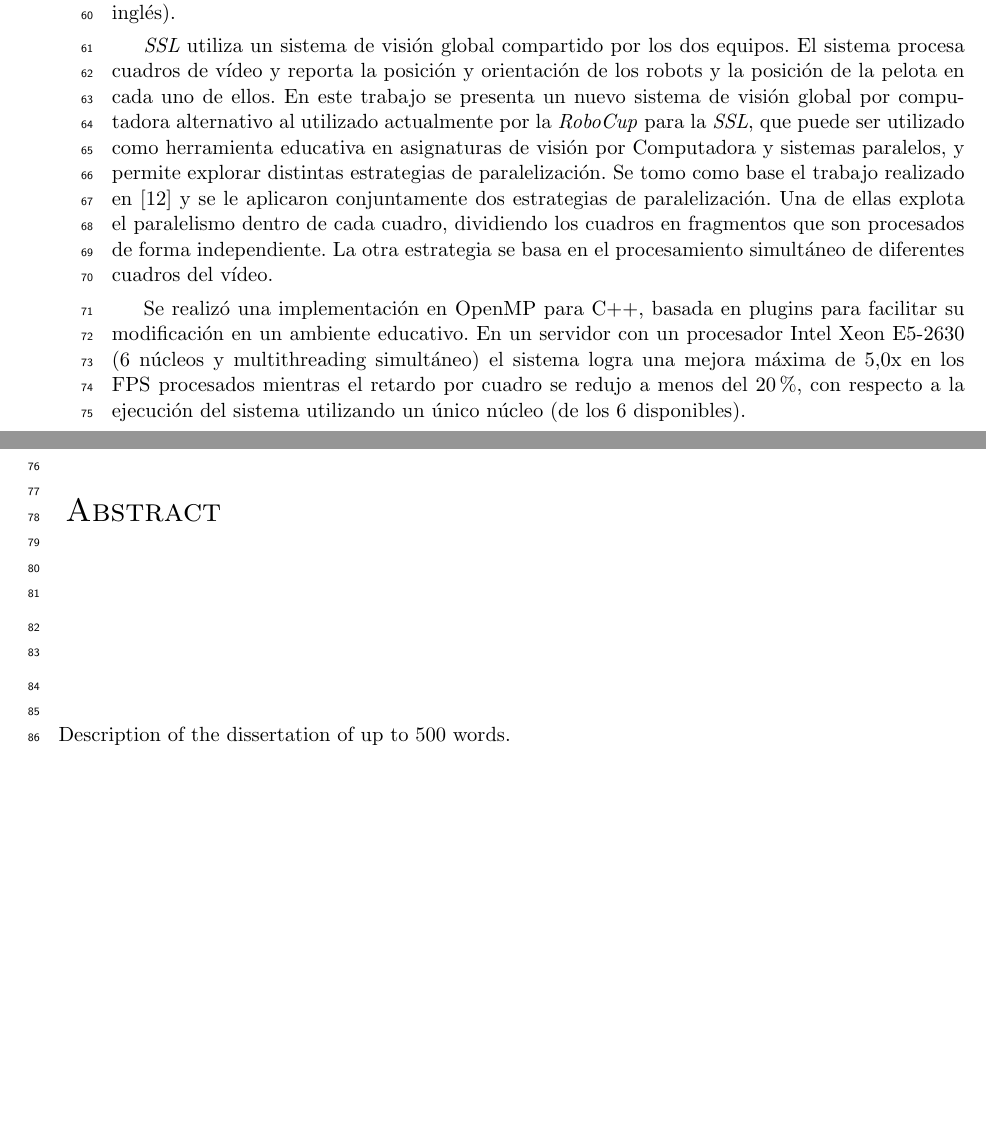
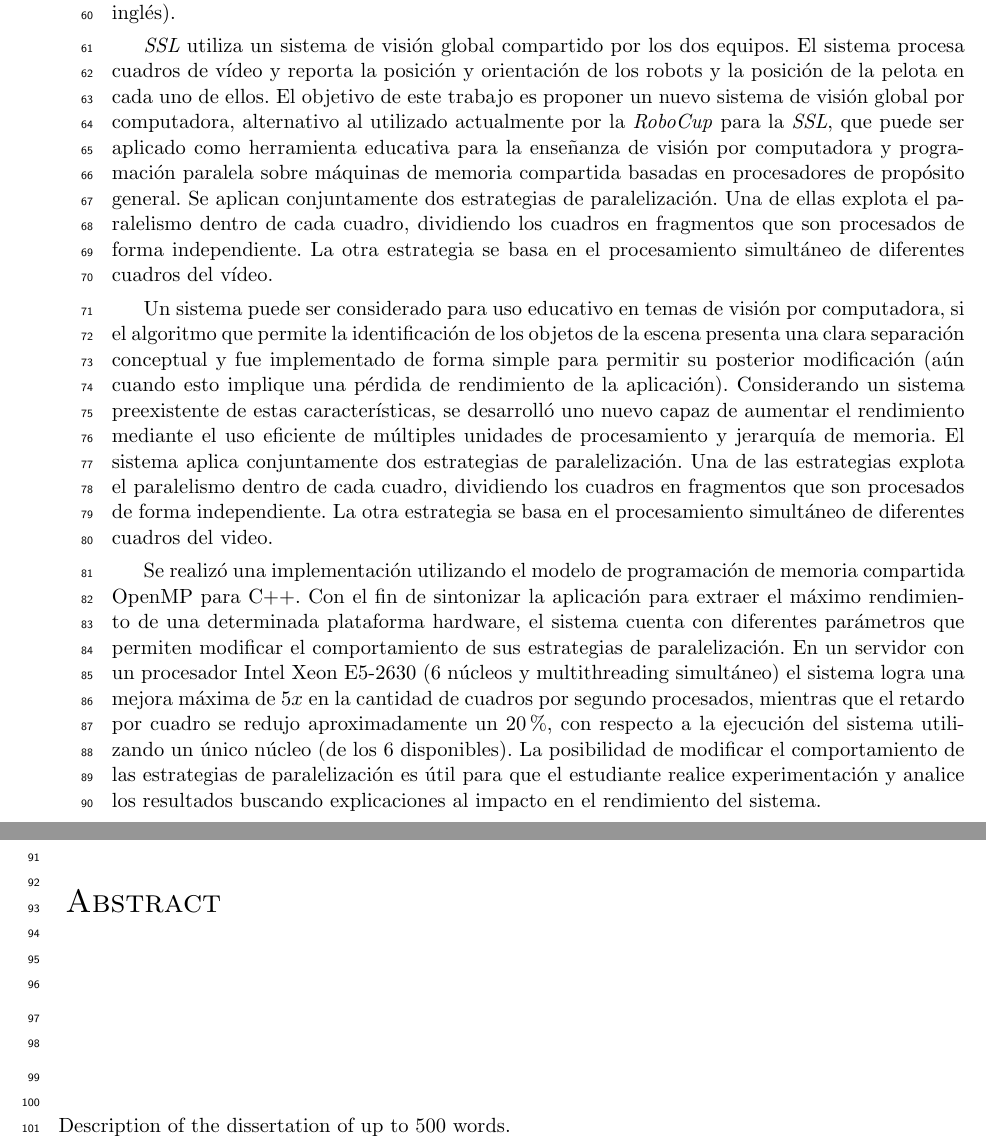
Before and after one commit to dracometallium/tesis-lic2, a LaTeX thesis (tesis.tex, which reads tex/abstract_es.tex): two parts of pages 3 and 4 of 62, joined at a grey line, cut so that both start at the same text, the shorter picture padded with empty space. Compiled offline with pdfLaTeX.

Commit message:
Correcciones de Javier al abstract

```diff
--- a/tex/abstract_es.tex
+++ b/tex/abstract_es.tex
@@ -21,23 +21,42 @@ llamada \emph{SSL} por sus siglas en inglés).
 
 \emph{SSL} utiliza un sistema de visión global compartido por los dos equipos.
 El sistema procesa cuadros de vídeo y reporta la posición y orientación de los
-robots y la posición de la pelota en cada uno de ellos. En este trabajo se
-presenta un nuevo sistema de visión global por computadora alternativo al
-utilizado actualmente por la \emph{RoboCup} para la \emph{SSL}, que puede ser
-utilizado como herramienta educativa en asignaturas de visión por Computadora y
-sistemas paralelos, y permite explorar distintas estrategias de paralelización.
-Se tomo como base el trabajo realizado en \cite{torres2014} y se le aplicaron
-conjuntamente dos estrategias de paralelización. Una de ellas explota el
-paralelismo dentro de cada cuadro, dividiendo los cuadros en fragmentos que son
-procesados de forma independiente. La otra estrategia se basa en el
-procesamiento simultáneo de diferentes cuadros del vídeo.
+robots y la posición de la pelota en cada uno de ellos. El objetivo de este
+trabajo es proponer un nuevo sistema de visión global por computadora,
+alternativo al utilizado actualmente por la \emph{RoboCup} para la \emph{SSL},
+que puede ser aplicado como herramienta educativa para la enseñanza de visión
+por computadora y programación paralela sobre máquinas de memoria compartida
+basadas en procesadores de propósito general. Se aplican conjuntamente dos
+estrategias de paralelización. Una de ellas explota el paralelismo dentro de
+cada cuadro, dividiendo los cuadros en fragmentos que son procesados de forma
+independiente. La otra estrategia se basa en el procesamiento simultáneo de
+diferentes cuadros del vídeo.
 
-Se realizó una implementación en OpenMP para C++, basada en plugins para
-facilitar su modificación en un ambiente educativo. En un servidor con un
-procesador Intel Xeon E5-2630 (6 núcleos y multithreading simultáneo) el
-sistema logra una mejora máxima de 5,0x en los FPS procesados mientras el
-retardo por cuadro se redujo a menos del 20\%, con respecto a la ejecución del
-sistema utilizando un único núcleo (de los 6 disponibles).
+Un sistema puede ser considerado para uso educativo en temas de visión por
+computadora, si el algoritmo que permite la identificación de los objetos de la
+escena presenta una clara separación conceptual y fue implementado de forma
+simple para permitir su posterior modificación (aún cuando esto implique una
+pérdida de rendimiento de la aplicación). Considerando un sistema preexistente
+de estas características, se desarrolló uno nuevo capaz de aumentar el
+rendimiento mediante el uso eficiente de múltiples unidades de procesamiento y
+jerarquía de memoria. El sistema aplica conjuntamente dos estrategias de
+paralelización. Una de las estrategias explota el paralelismo dentro de cada
+cuadro, dividiendo los cuadros en fragmentos que son procesados de forma
+independiente. La otra estrategia se basa en el procesamiento simultáneo de
+diferentes cuadros del video.
+
+Se realizó una implementación utilizando el modelo de programación de memoria
+compartida OpenMP para C++. Con el fin de sintonizar la aplicación para extraer
+el máximo rendimiento de una determinada plataforma hardware, el sistema cuenta
+con diferentes parámetros que permiten modificar el comportamiento de sus
+estrategias de paralelización. En un servidor con un procesador Intel Xeon
+E5-2630 (6 núcleos y multithreading simultáneo) el sistema logra una mejora
+máxima de $5x$ en la cantidad de cuadros por segundo procesados, mientras que el
+retardo por cuadro se redujo aproximadamente un 20\%, con respecto a la
+ejecución del sistema utilizando un único núcleo (de los 6 disponibles). La
+posibilidad de modificar el comportamiento de las estrategias de paralelización
+es útil para que el estudiante realice experimentación y analice los resultados
+buscando explicaciones al impacto en el rendimiento del sistema.
 
 \vfill
 \pagebreak
```
